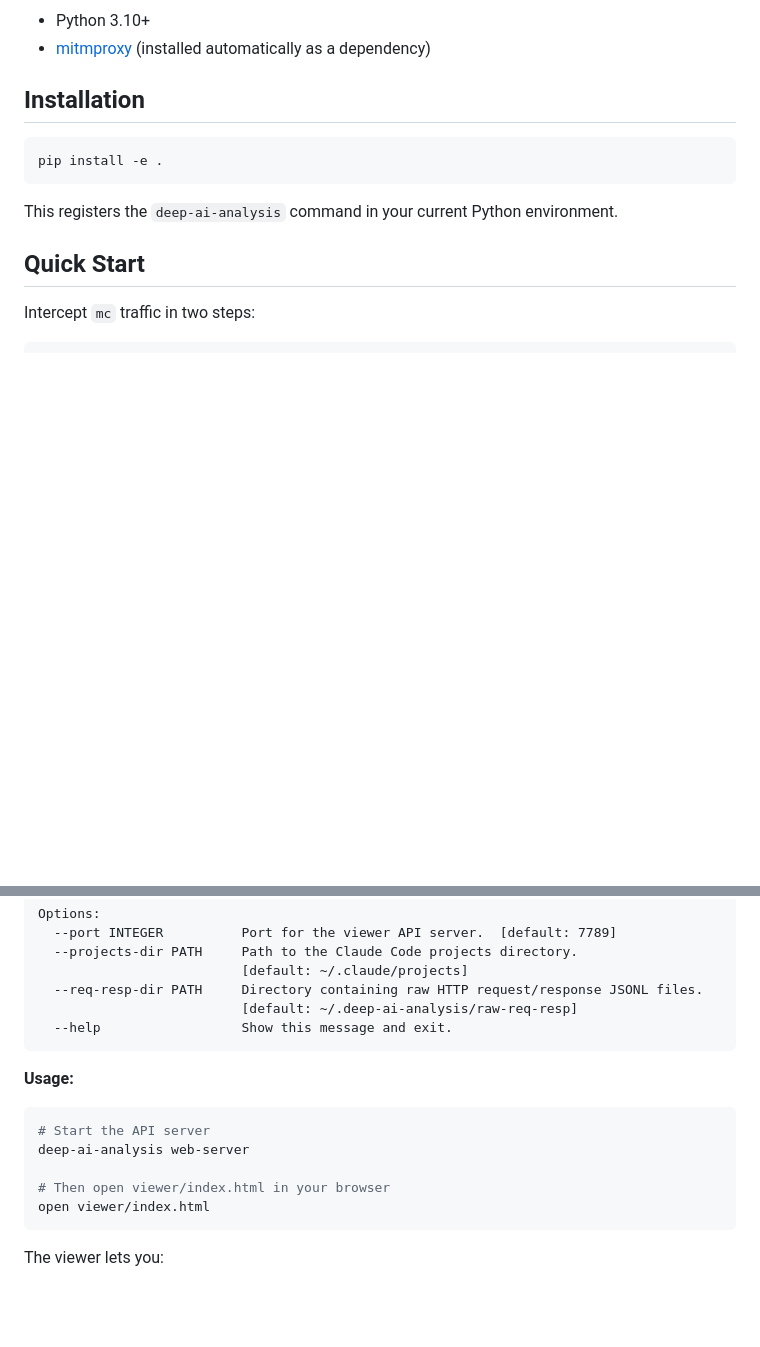
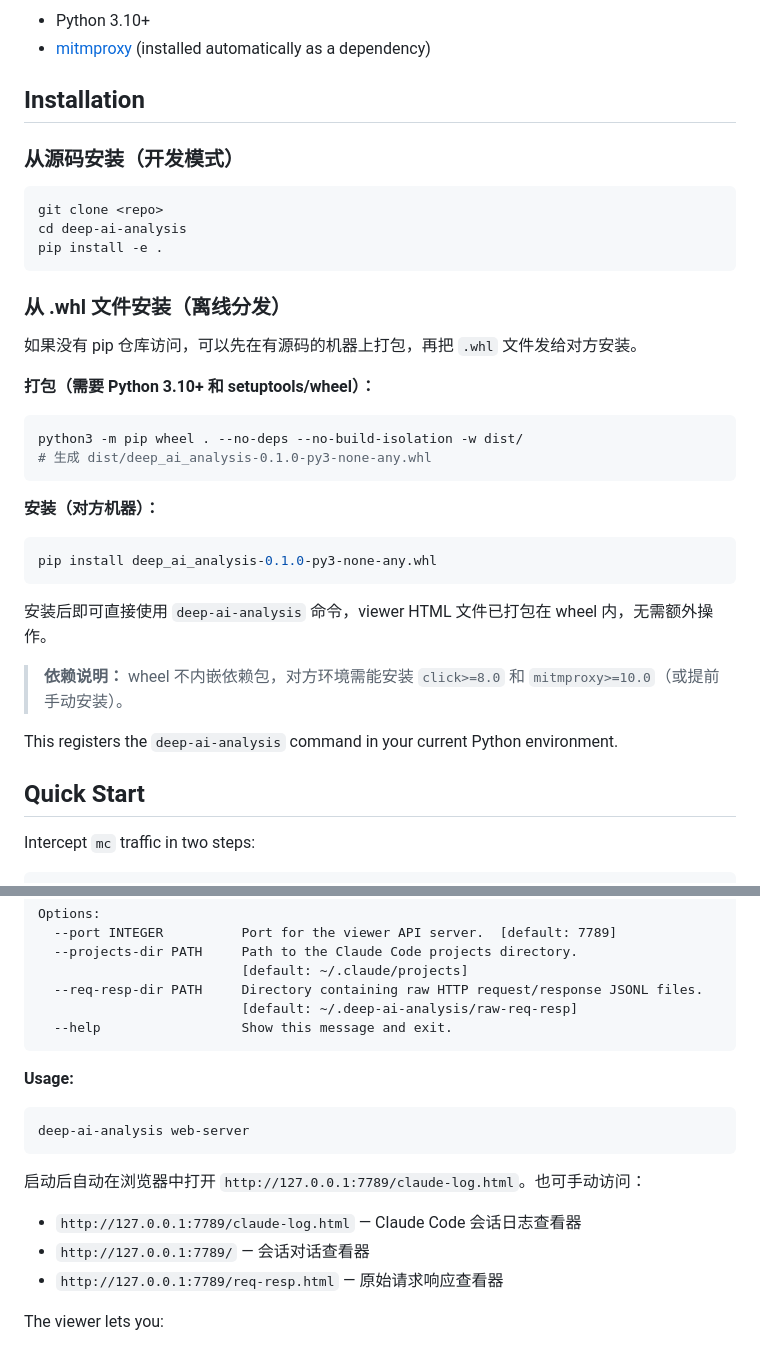
Before and after one commit to PacemakerG/CodeLens-Agent, a Markdown page: README.md, 2 parts joined by grey strips. Drawn GitHub-style; blank space fills up the shorter version.

Commit message:
docs: add whl packaging guide and update web-server usage in README
Co-Authored-By: Claude Sonnet 4.6 (1M context) <noreply@anthropic.com>

````diff
--- a/README.md
+++ b/README.md
@@ -9,9 +9,34 @@ CLI toolkit for intercepting and analyzing AI service HTTP/HTTPS traffic.
 
 ## Installation
 
+### 从源码安装（开发模式）
+
 ```bash
+git clone <repo>
+cd deep-ai-analysis
 pip install -e .
 ```
+
+### 从 .whl 文件安装（离线分发）
+
+如果没有 pip 仓库访问，可以先在有源码的机器上打包，再把 `.whl` 文件发给对方安装。
+
+**打包（需要 Python 3.10+ 和 setuptools/wheel）：**
+
+```bash
+python3 -m pip wheel . --no-deps --no-build-isolation -w dist/
+# 生成 dist/deep_ai_analysis-0.1.0-py3-none-any.whl
+```
+
+**安装（对方机器）：**
+
+```bash
+pip install deep_ai_analysis-0.1.0-py3-none-any.whl
+```
+
+安装后即可直接使用 `deep-ai-analysis` 命令，viewer HTML 文件已打包在 wheel 内，无需额外操作。
+
+> **依赖说明：** wheel 不内嵌依赖包，对方环境需能安装 `click>=8.0` 和 `mitmproxy>=10.0`（或提前手动安装）。
 
 This registers the `deep-ai-analysis` command in your current Python environment.
 
@@ -148,12 +173,14 @@ Options:
 **Usage:**
 
 ```bash
-# Start the API server
 deep-ai-analysis web-server
+```
 
-# Then open viewer/index.html in your browser
-open viewer/index.html
-```
+启动后自动在浏览器中打开 `http://127.0.0.1:7789/claude-log.html`。也可手动访问：
+
+- `http://127.0.0.1:7789/claude-log.html` — Claude Code 会话日志查看器
+- `http://127.0.0.1:7789/` — 会话对话查看器
+- `http://127.0.0.1:7789/req-resp.html` — 原始请求响应查看器
 
 The viewer lets you:
 - Browse all Claude Code sessions by project
````
